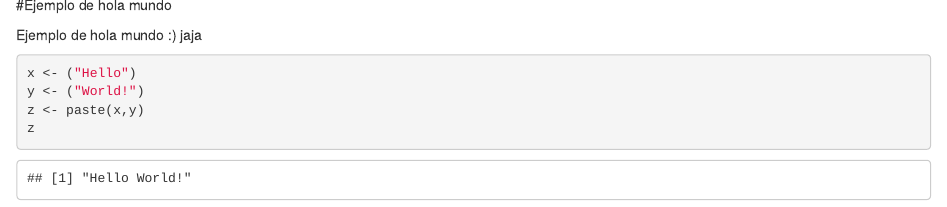
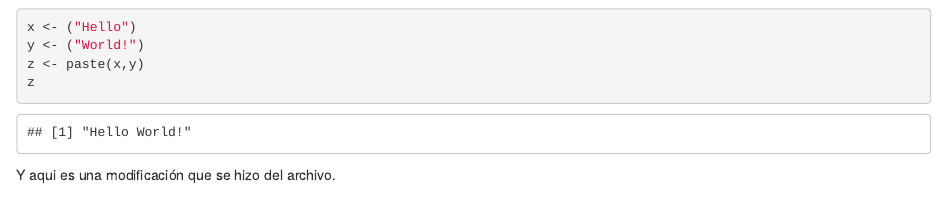
Before and after one commit to Wowip/R_Knitr, an R Markdown document (manuscript/1. Hola mundo.Rmd): the page in a window 1100 px wide, from its top. Rendered offline with R 4.5, knitr and Pandoc, with nearby package versions.

Commit message:
Update 1. Hola mundo.Rmd

````diff
--- a/manuscript/1. Hola mundo.Rmd
+++ b/manuscript/1. Hola mundo.Rmd
@@ -9,3 +9,4 @@ y <- ("World!")
 z <- paste(x,y)
 z
 ```
+Y aqui es una modificación que se hizo del archivo.
````
